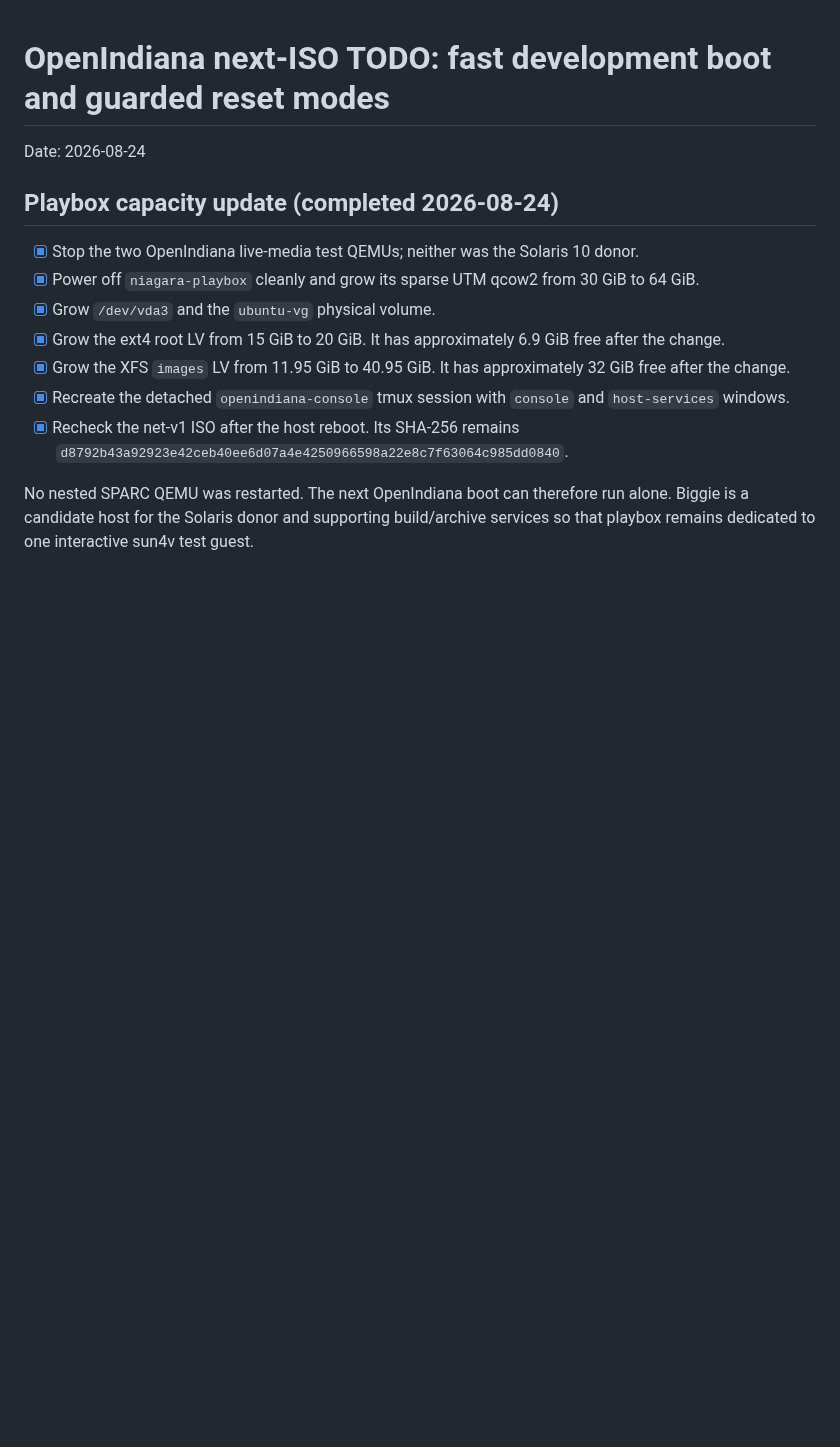
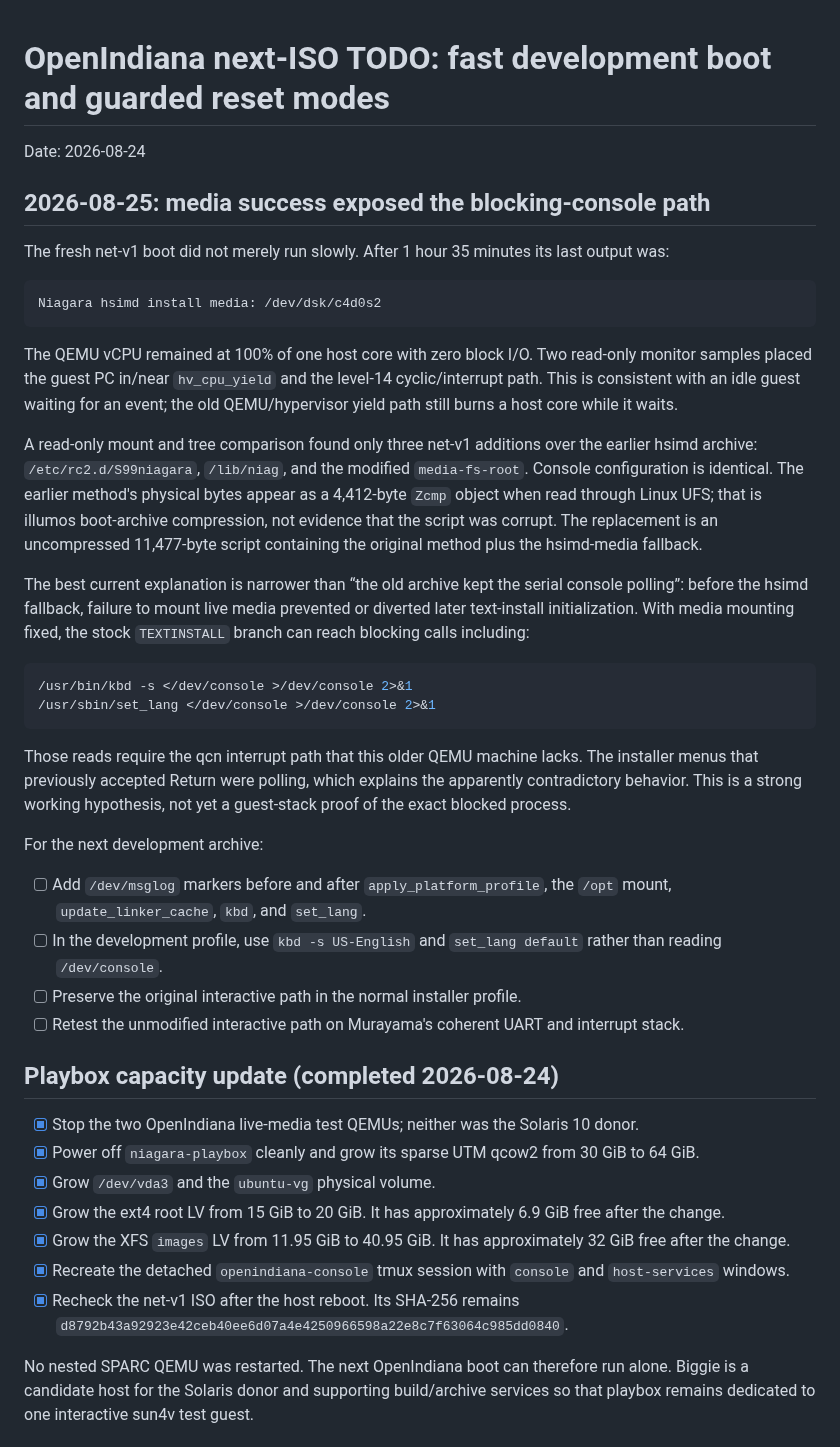
Before and after one commit to ryancnelson/qemu-sun4v-illumos, a Markdown page: notes/OPENINDIANA-NEXT-ISO-TODO.md, the part around the change. Drawn GitHub-style; blank space fills up the shorter version.

Commit message:
Document media-path console wait diagnosis

````diff
--- a/notes/OPENINDIANA-NEXT-ISO-TODO.md
+++ b/notes/OPENINDIANA-NEXT-ISO-TODO.md
@@ -1,6 +1,54 @@
 # OpenIndiana next-ISO TODO: fast development boot and guarded reset modes
 
 Date: 2026-08-24
+
+## 2026-08-25: media success exposed the blocking-console path
+
+The fresh net-v1 boot did not merely run slowly.  After 1 hour 35 minutes its
+last output was:
+
+```text
+Niagara hsimd install media: /dev/dsk/c4d0s2
+```
+
+The QEMU vCPU remained at 100% of one host core with zero block I/O.  Two
+read-only monitor samples placed the guest PC in/near `hv_cpu_yield` and the
+level-14 cyclic/interrupt path.  This is consistent with an idle guest waiting
+for an event; the old QEMU/hypervisor yield path still burns a host core while
+it waits.
+
+A read-only mount and tree comparison found only three net-v1 additions over
+the earlier hsimd archive: `/etc/rc2.d/S99niagara`, `/lib/niag`, and the modified
+`media-fs-root`.  Console configuration is identical.  The earlier method's
+physical bytes appear as a 4,412-byte `Zcmp` object when read through Linux
+UFS; that is illumos boot-archive compression, not evidence that the script was
+corrupt.  The replacement is an uncompressed 11,477-byte script containing the
+original method plus the hsimd-media fallback.
+
+The best current explanation is narrower than “the old archive kept the
+serial console polling”: before the hsimd fallback, failure to mount live media
+prevented or diverted later text-install initialization.  With media mounting
+fixed, the stock `TEXTINSTALL` branch can reach blocking calls including:
+
+```sh
+/usr/bin/kbd -s </dev/console >/dev/console 2>&1
+/usr/sbin/set_lang </dev/console >/dev/console 2>&1
+```
+
+Those reads require the qcn interrupt path that this older QEMU machine lacks.
+The installer menus that previously accepted Return were polling, which
+explains the apparently contradictory behavior.  This is a strong working
+hypothesis, not yet a guest-stack proof of the exact blocked process.
+
+For the next development archive:
+
+- [ ] Add `/dev/msglog` markers before and after `apply_platform_profile`, the
+  `/opt` mount, `update_linker_cache`, `kbd`, and `set_lang`.
+- [ ] In the development profile, use `kbd -s US-English` and
+  `set_lang default` rather than reading `/dev/console`.
+- [ ] Preserve the original interactive path in the normal installer profile.
+- [ ] Retest the unmodified interactive path on Murayama's coherent UART and
+  interrupt stack.
 
 ## Playbox capacity update (completed 2026-08-24)
 
````
